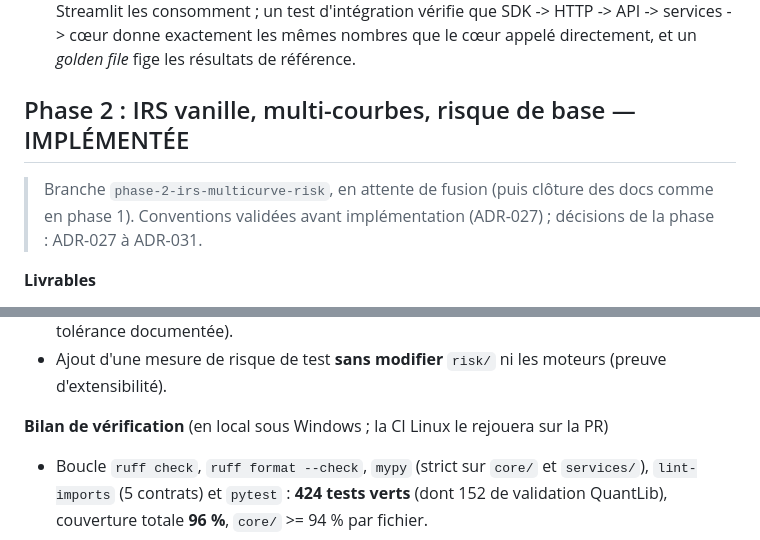
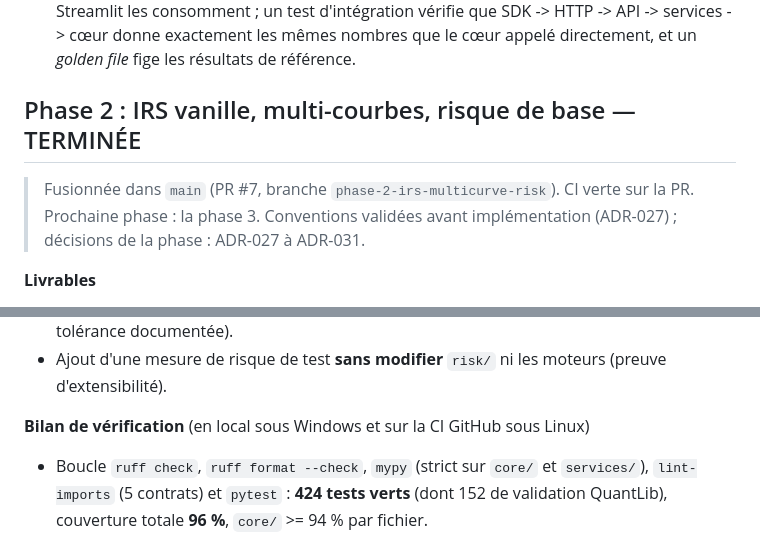
Before and after one commit to siearieldibloni-lgtm/rates-derivatives-pricer, a Markdown page: docs/ROADMAP.md, 2 parts joined by grey strips. Drawn GitHub-style.

```diff
--- a/docs/ROADMAP.md
+++ b/docs/ROADMAP.md
@@ -77,9 +77,9 @@ Une phase = une branche = une PR. La CI doit passer avant la fusion ;
   un test d'intégration vérifie que SDK -> HTTP -> API -> services -> cœur donne exactement les mêmes nombres que le
   cœur appelé directement, et un *golden file* fige les résultats de référence.
 
-## Phase 2 : IRS vanille, multi-courbes, risque de base — IMPLÉMENTÉE
+## Phase 2 : IRS vanille, multi-courbes, risque de base — TERMINÉE
 
-> Branche `phase-2-irs-multicurve-risk`, en attente de fusion (puis clôture des docs comme en phase 1).
+> Fusionnée dans `main` (PR #7, branche `phase-2-irs-multicurve-risk`). CI verte sur la PR. Prochaine phase : la phase 3.
 > Conventions validées avant implémentation (ADR-027) ; décisions de la phase : ADR-027 à ADR-031.
 
 **Livrables**
@@ -98,7 +98,7 @@ Une phase = une branche = une PR. La CI doit passer avant la fusion ;
 - **Cohérence interne** : somme des DV01 par bucket ≈ DV01 parallèle (test de propriété, tolérance documentée).
 - Ajout d'une mesure de risque de test **sans modifier** `risk/` ni les moteurs (preuve d'extensibilité).
 
-**Bilan de vérification** (en local sous Windows ; la CI Linux le rejouera sur la PR)
+**Bilan de vérification** (en local sous Windows et sur la CI GitHub sous Linux)
 - Boucle `ruff check`, `ruff format --check`, `mypy` (strict sur `core/` et `services/`), `lint-imports` (5 contrats) et
   `pytest` : **424 tests verts** (dont 152 de validation QuantLib), couverture totale **96 %**, `core/` >= 94 % par fichier.
 - Courbes Euribor 3M et 6M sur 9 marchés x 2 interpolations : écart DF max **3,5e-13** (`log_linear_df`) et 3,0e-12
```
Also changed, not shown: CLAUDE.md (+5 -4 lines), README.md (+2 -2 lines).
